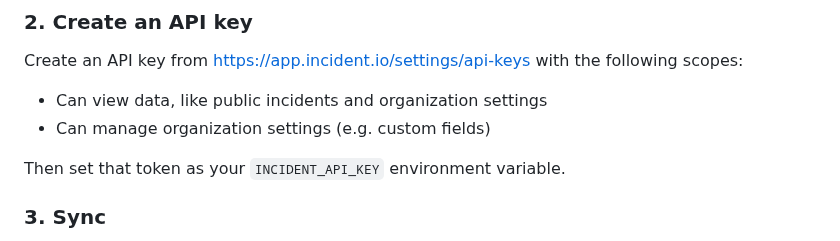
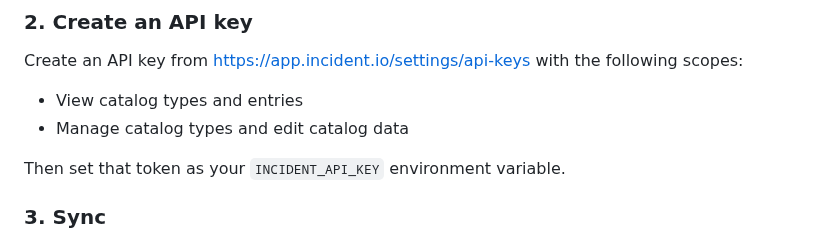
Before and after one commit to incident-io/catalog-importer, a Markdown page: docs/simple/README.md, the part around the change. GitHub-like rendering.

```diff
--- a/docs/files/README.md
+++ b/docs/simple/README.md
@@ -36,8 +36,8 @@ brew install catalog-importer
 Create an API key from https://app.incident.io/settings/api-keys with the
 following scopes:
 
-- Can view data, like public incidents and organization settings
-- Can manage organization settings (e.g. custom fields)
+- View catalog types and entries
+- Manage catalog types and edit catalog data
 
 Then set that token as your `INCIDENT_API_KEY` environment variable.
 
```
Also changed, not shown: docs/README.md (+4 -2 lines), docs/expressions.md (+7 -1 lines), docs/simple/dashboard.png (renamed from docs/files/dashboard.png), 4 other files.
